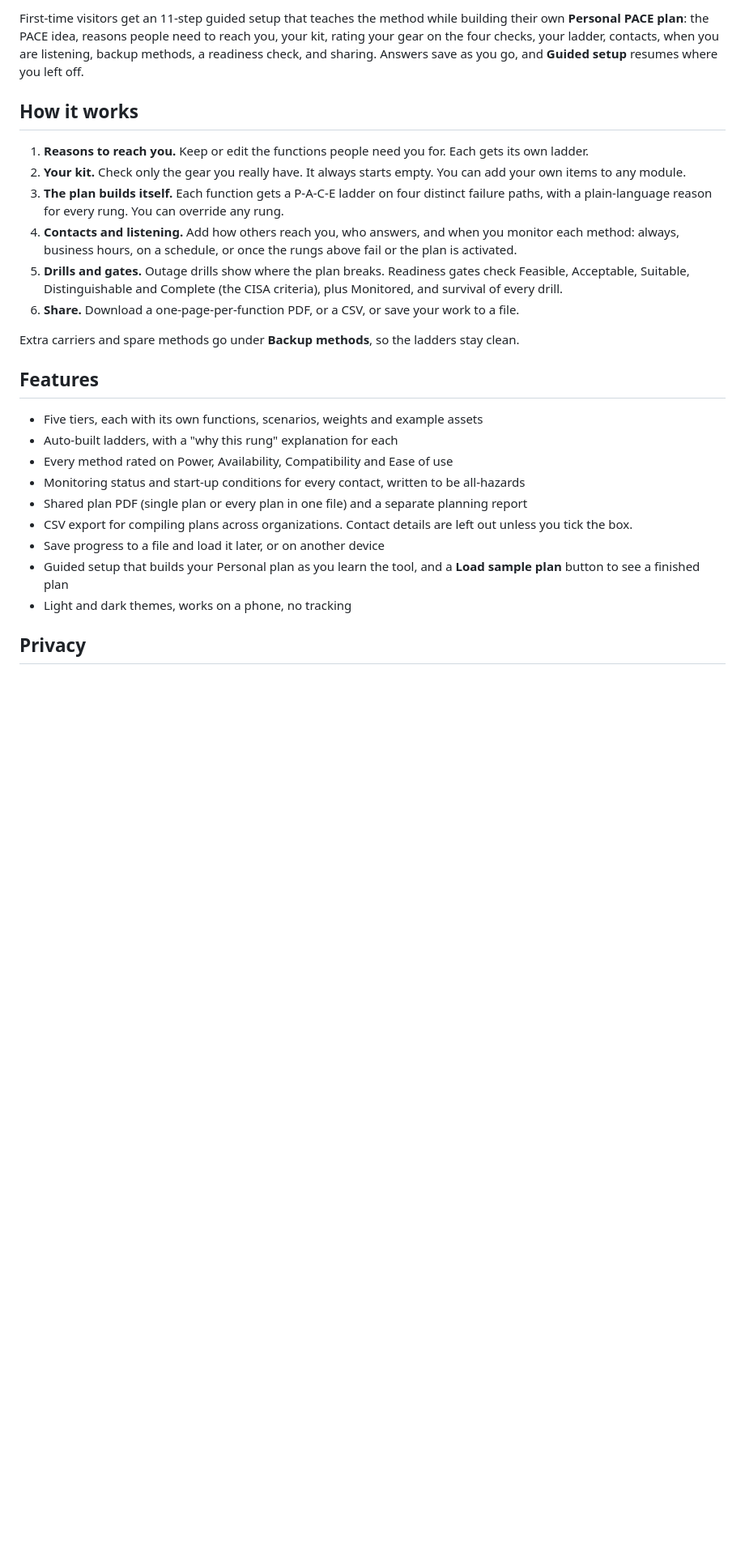
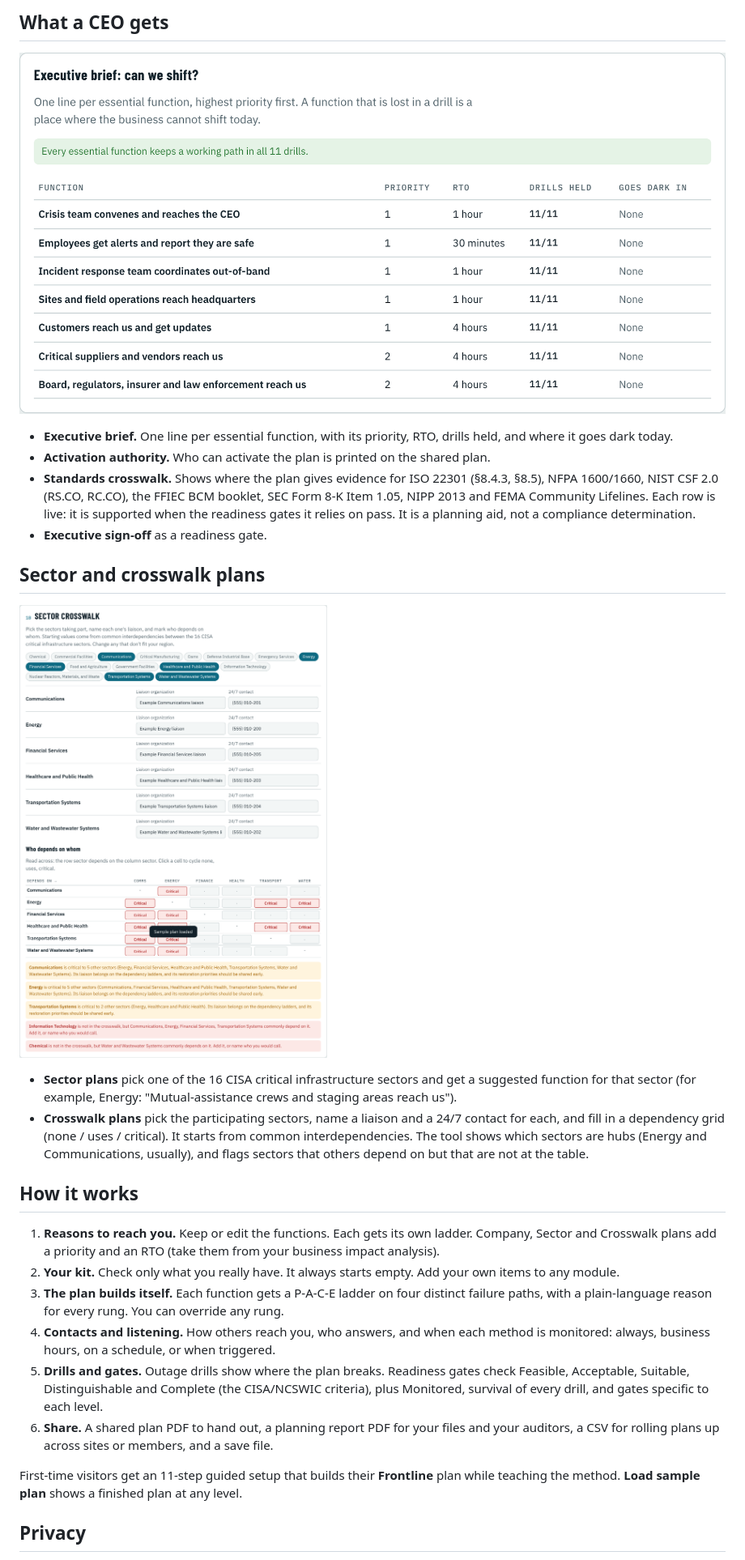
Before and after one commit to jdlee77/pacesnap_corperate, a Markdown page: README.md, the part around one of its changes. Shown at 81% size. Rendered like a GitHub page; pictures changed too: docs/img/brief.png (added), docs/img/crosswalk.png (added); blank space fills up the shorter version.

```diff
--- a/README.md
+++ b/README.md
@@ -24,28 +27,30 @@ The shared plan is about **inbound contact**: how counties, partners, responders
 
-First-time visitors get an 11-step guided setup that teaches the method while building their own **Personal PACE plan**: the PACE idea, reasons people need to reach you, your kit, rating your gear on the four checks, your ladder, contacts, when you are listening, backup methods, a readiness check, and sharing. Answers save as you go, and **Guided setup** resumes where you left off.
+## What a CEO gets
+
+![Executive brief](docs/img/brief.png)
+
+- **Executive brief.** One line per essential function, with its priority, RTO, drills held, and where it goes dark today.
+- **Activation authority.** Who can activate the plan is printed on the shared plan.
+- **Standards crosswalk.** Shows where the plan gives evidence for ISO 22301 (§8.4.3, §8.5), NFPA 1600/1660, NIST CSF 2.0 (RS.CO, RC.CO), the FFIEC BCM booklet, SEC Form 8-K Item 1.05, NIPP 2013 and FEMA Community Lifelines. Each row is live: it is supported when the readiness gates it relies on pass. It is a planning aid, not a compliance determination.
+- **Executive sign-off** as a readiness gate.
+
+## Sector and crosswalk plans
+
+![Sector crosswalk](docs/img/crosswalk.png)
+
+- **Sector plans** pick one of the 16 CISA critical infrastructure sectors and get a suggested function for that sector (for example, Energy: "Mutual-assistance crews and staging areas reach us").
+- **Crosswalk plans** pick the participating sectors, name a liaison and a 24/7 contact for each, and fill in a dependency grid (none / uses / critical). It starts from common interdependencies. The tool shows which sectors are hubs (Energy and Communications, usually), and flags sectors that others depend on but that are not at the table.
 
 ## How it works
 
-1. **Reasons to reach you.** Keep or edit the functions people need you for. Each gets its own ladder.
-2. **Your kit.** Check only the gear you really have. It always starts empty. You can add your own items to any module.
+1. **Reasons to reach you.** Keep or edit the functions. Each gets its own ladder. Company, Sector and Crosswalk plans add a priority and an RTO (take them from your business impact analysis).
+2. **Your kit.** Check only what you really have. It always starts empty. Add your own items to any module.
 3. **The plan builds itself.** Each function gets a P-A-C-E ladder on four distinct failure paths, with a plain-language reason for every rung. You can override any rung.
-4. **Contacts and listening.** Add how others reach you, who answers, and when you monitor each method: always, business hours, on a schedule, or once the rungs above fail or the plan is activated.
-5. **Drills and gates.** Outage drills show where the plan breaks. Readiness gates check Feasible, Acceptable, Suitable, Distinguishable and Complete (the CISA criteria), plus Monitored, and survival of every drill.
-6. **Share.** Download a one-page-per-function PDF, or a CSV, or save your work to a file.
+4. **Contacts and listening.** How others reach you, who answers, and when each method is monitored: always, business hours, on a schedule, or when triggered.
+5. **Drills and gates.** Outage drills show where the plan breaks. Readiness gates check Feasible, Acceptable, Suitable, Distinguishable and Complete (the CISA/NCSWIC criteria), plus Monitored, survival of every drill, and gates specific to each level.
+6. **Share.** A shared plan PDF to hand out, a planning report PDF for your files and your auditors, a CSV for rolling plans up across sites or members, and a save file.
 
-Extra carriers and spare methods go under **Backup methods**, so the ladders stay clean.
-
-## Features
-
-- Five tiers, each with its own functions, scenarios, weights and example assets
-- Auto-built ladders, with a "why this rung" explanation for each
-- Every method rated on Power, Availability, Compatibility and Ease of use
-- Monitoring status and start-up conditions for every contact, written to be all-hazards
-- Shared plan PDF (single plan or every plan in one file) and a separate planning report
-- CSV export for compiling plans across organizations. Contact details are left out unless you tick the box.
-- Save progress to a file and load it later, or on another device
-- Guided setup that builds your Personal plan as you learn the tool, and a **Load sample plan** button to see a finished plan
-- Light and dark themes, works on a phone, no tracking
+First-time visitors get an 11-step guided setup that builds their **Frontline** plan while teaching the method. **Load sample plan** shows a finished plan at any level.
 
 ## Privacy
 
```
Also changed, not shown: other parts of README.md (+28 -34 lines), docs/DESIGN.md (added, +47 -0 lines), docs/img/onboarding.png, docs/img/plan.png, docs/img/start.png, 1 other file.
